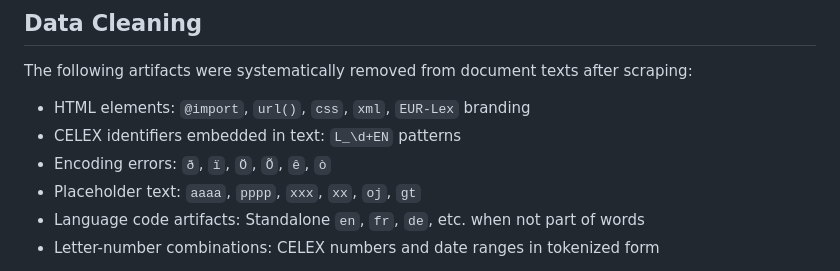
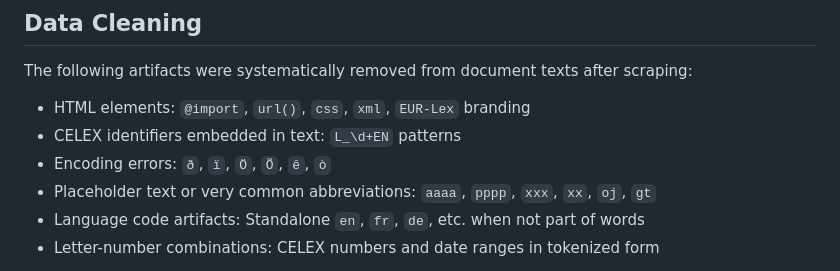
Before and after one commit to paulazlotnik/EU-Return-Policy-Corpus, a Markdown page: codebook.md, the part around one of its changes. GitHub-like rendering.

```diff
--- a/codebook.md
+++ b/codebook.md
@@ -19,7 +19,7 @@ The following artifacts were systematically removed from document texts after sc
 - HTML elements: `@import`, `url()`, `css`, `xml`, `EUR-Lex` branding
 - CELEX identifiers embedded in text: `L_\d+EN` patterns
 - Encoding errors: `ð`, `ï`, `Ö`, `Õ`, `ê`, `ò`
-- Placeholder text: `aaaa`, `pppp`, `xxx`, `xx`, `oj`, `gt`
+- Placeholder text or very common abbreviations: `aaaa`, `pppp`, `xxx`, `xx`, `oj`, `gt`
 - Language code artifacts: Standalone `en`, `fr`, `de`, etc. when not part of words
 - Letter-number combinations: CELEX numbers and date ranges in tokenized form
 
```
Also changed, not shown: other parts of codebook.md (+1 -1 lines).
